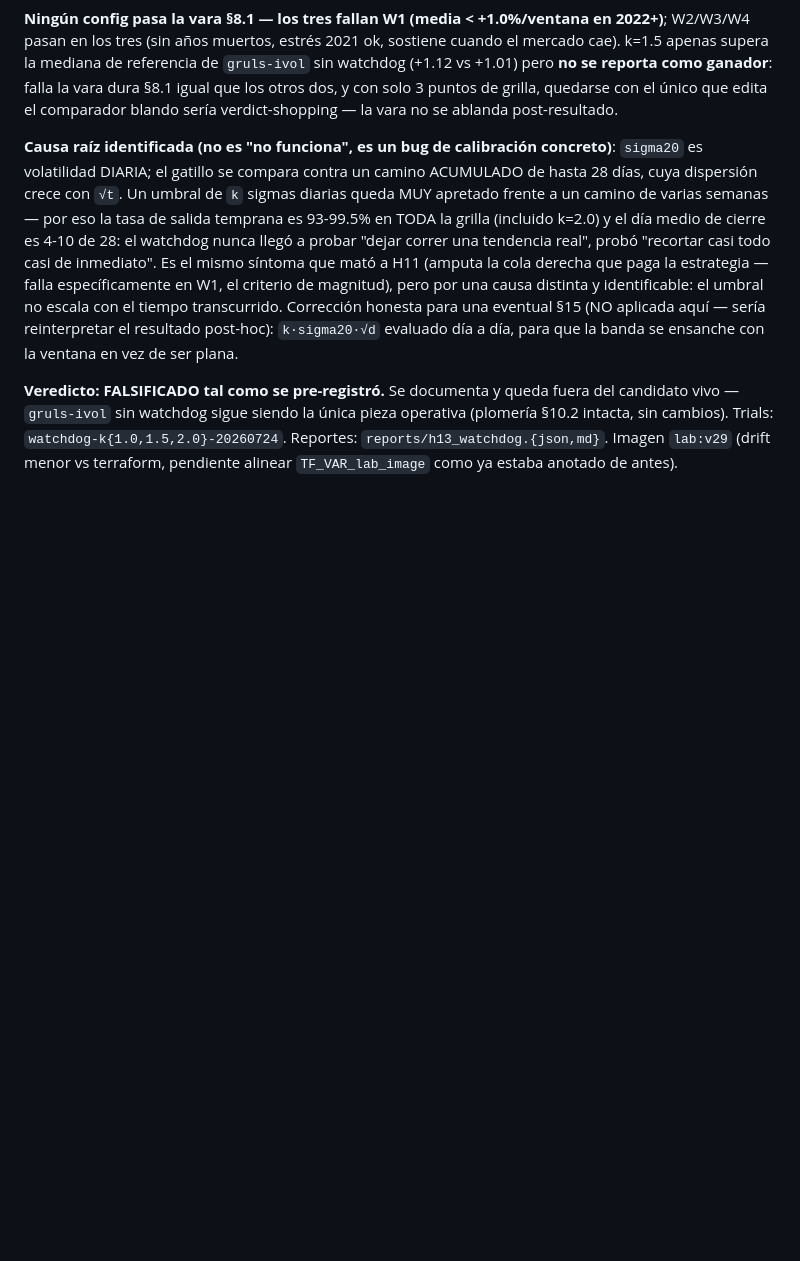
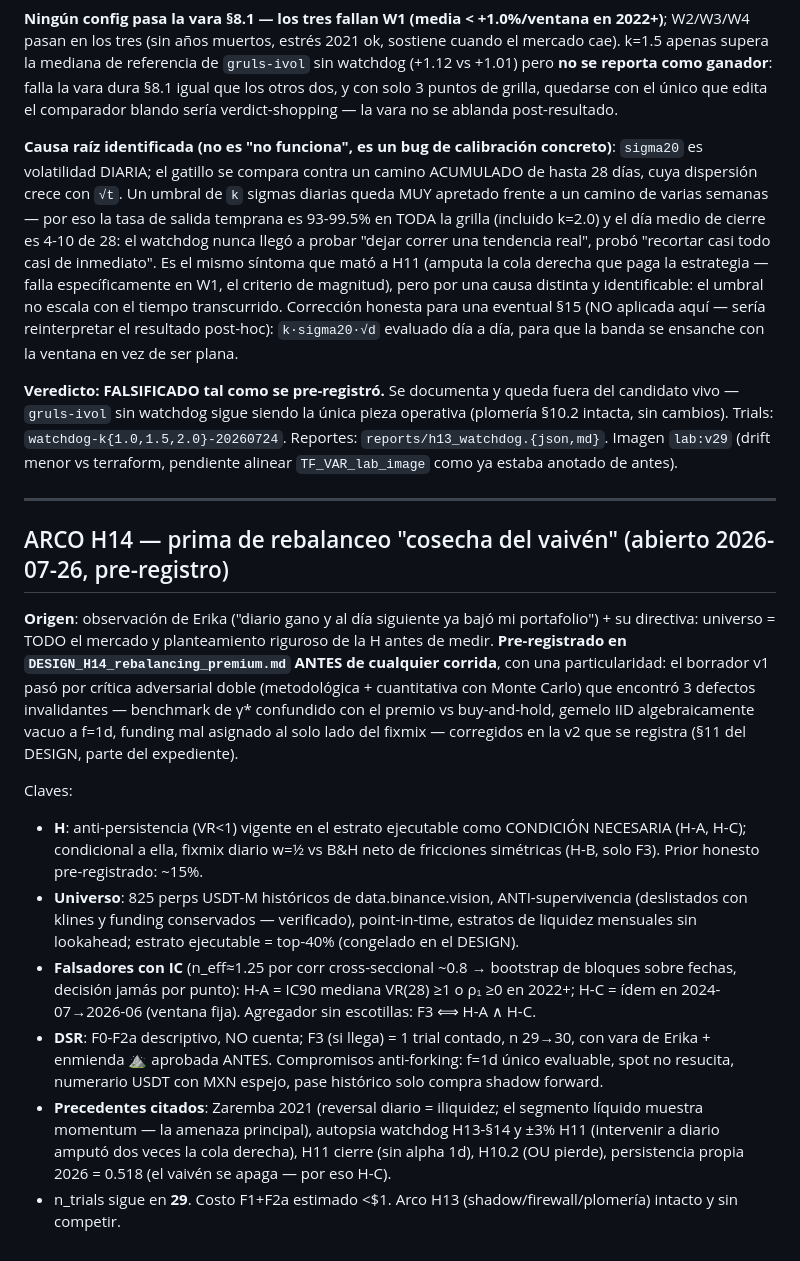
Before and after one commit to tinmarin-do/hermes, a Markdown page: docs/EXPERIMENT_LOG.md, the part around the change. Rendered like a GitHub page; blank space fills up the shorter version.

```diff
--- a/docs/EXPERIMENT_LOG.md
+++ b/docs/EXPERIMENT_LOG.md
@@ -1271,3 +1271,35 @@ pieza operativa (plomería §10.2 intacta, sin cambios). Trials:
 `watchdog-k{1.0,1.5,2.0}-20260724`. Reportes: `reports/h13_watchdog.{json,md}`.
 Imagen `lab:v29` (drift menor vs terraform, pendiente alinear
 `TF_VAR_lab_image` como ya estaba anotado de antes).
+
+---
+
+## ARCO H14 — prima de rebalanceo "cosecha del vaivén" (abierto 2026-07-26, pre-registro)
+
+**Origen**: observación de Erika ("diario gano y al día siguiente ya bajó mi portafolio") +
+su directiva: universo = TODO el mercado y planteamiento riguroso de la H antes de medir.
+**Pre-registrado en `DESIGN_H14_rebalancing_premium.md` ANTES de cualquier corrida**, con una
+particularidad: el borrador v1 pasó por crítica adversarial doble (metodológica + cuantitativa
+con Monte Carlo) que encontró 3 defectos invalidantes — benchmark de γ* confundido con el
+premio vs buy-and-hold, gemelo IID algebraicamente vacuo a f=1d, funding mal asignado al solo
+lado del fixmix — corregidos en la v2 que se registra (§11 del DESIGN, parte del expediente).
+
+Claves:
+- **H**: anti-persistencia (VR<1) vigente en el estrato ejecutable como CONDICIÓN NECESARIA
+  (H-A, H-C); condicional a ella, fixmix diario w=½ vs B&H neto de fricciones simétricas
+  (H-B, solo F3). Prior honesto pre-registrado: ~15%.
+- **Universo**: 825 perps USDT-M históricos de data.binance.vision, ANTI-supervivencia
+  (deslistados con klines y funding conservados — verificado), point-in-time, estratos de
+  liquidez mensuales sin lookahead; estrato ejecutable = top-40% (congelado en el DESIGN).
+- **Falsadores con IC** (n_eff≈1.25 por corr cross-seccional ~0.8 → bootstrap de bloques
+  sobre fechas, decisión jamás por punto): H-A = IC90 mediana VR(28) ≥1 o ρ₁ ≥0 en 2022+;
+  H-C = ídem en 2024-07→2026-06 (ventana fija). Agregador sin escotillas: F3 ⟺ H-A ∧ H-C.
+- **DSR**: F0-F2a descriptivo, NO cuenta; F3 (si llega) = 1 trial contado, n 29→30, con vara
+  de Erika + enmienda ⛰️ aprobada ANTES. Compromisos anti-forking: f=1d único evaluable,
+  spot no resucita, numerario USDT con MXN espejo, pase histórico solo compra shadow forward.
+- **Precedentes citados**: Zaremba 2021 (reversal diario = iliquidez; el segmento líquido
+  muestra momentum — la amenaza principal), autopsia watchdog H13-§14 y ±3% H11 (intervenir a
+  diario amputó dos veces la cola derecha), H11 cierre (sin alpha 1d), H10.2 (OU pierde),
+  persistencia propia 2026 = 0.518 (el vaivén se apaga — por eso H-C).
+- n_trials sigue en **29**. Costo F1+F2a estimado <$1. Arco H13 (shadow/firewall/plomería)
+  intacto y sin competir.
```
Also changed, not shown: docs/DESIGN_H14_rebalancing_premium.md (added, +306 -0 lines).
